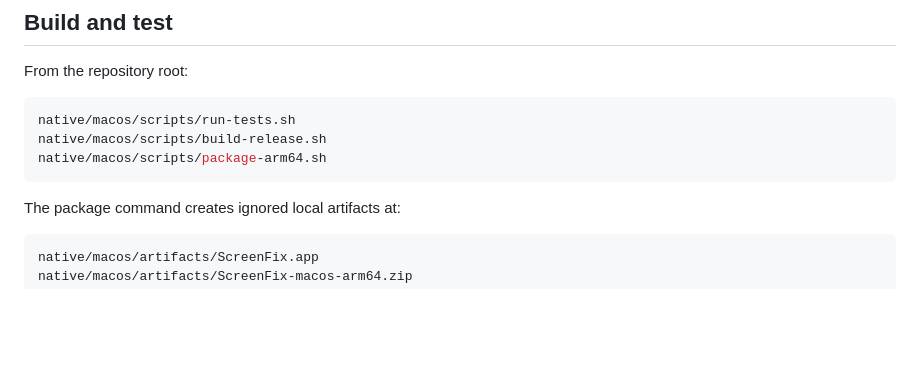
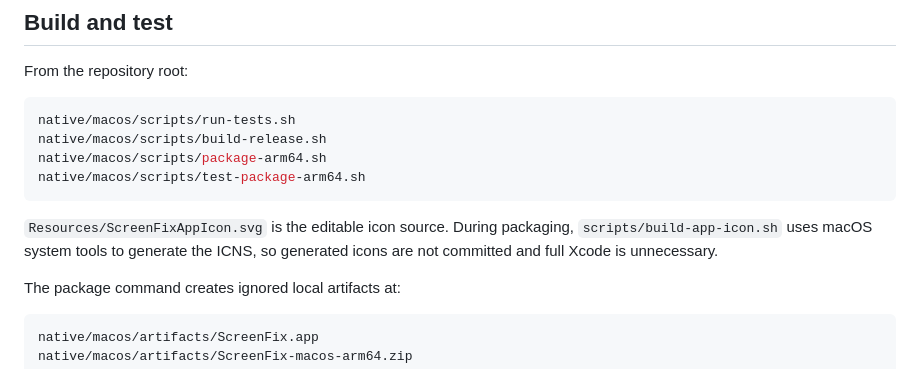
Before and after one commit to far1h/ScreenFix, a Markdown page: native/macos/README.md, the part around the change. GitHub-like rendering; blank space fills up the shorter version.

Commit message:
docs: link releases and explain icon packaging

````diff
--- a/native/macos/README.md
+++ b/native/macos/README.md
@@ -11,7 +11,12 @@ From the repository root:
 native/macos/scripts/run-tests.sh
 native/macos/scripts/build-release.sh
 native/macos/scripts/package-arm64.sh
+native/macos/scripts/test-package-arm64.sh
 ```
+
+`Resources/ScreenFixAppIcon.svg` is the editable icon source. During packaging,
+`scripts/build-app-icon.sh` uses macOS system tools to generate the ICNS, so generated
+icons are not committed and full Xcode is unnecessary.
 
 The package command creates ignored local artifacts at:
 
````
Also changed, not shown: README.md (+3 -0 lines).
